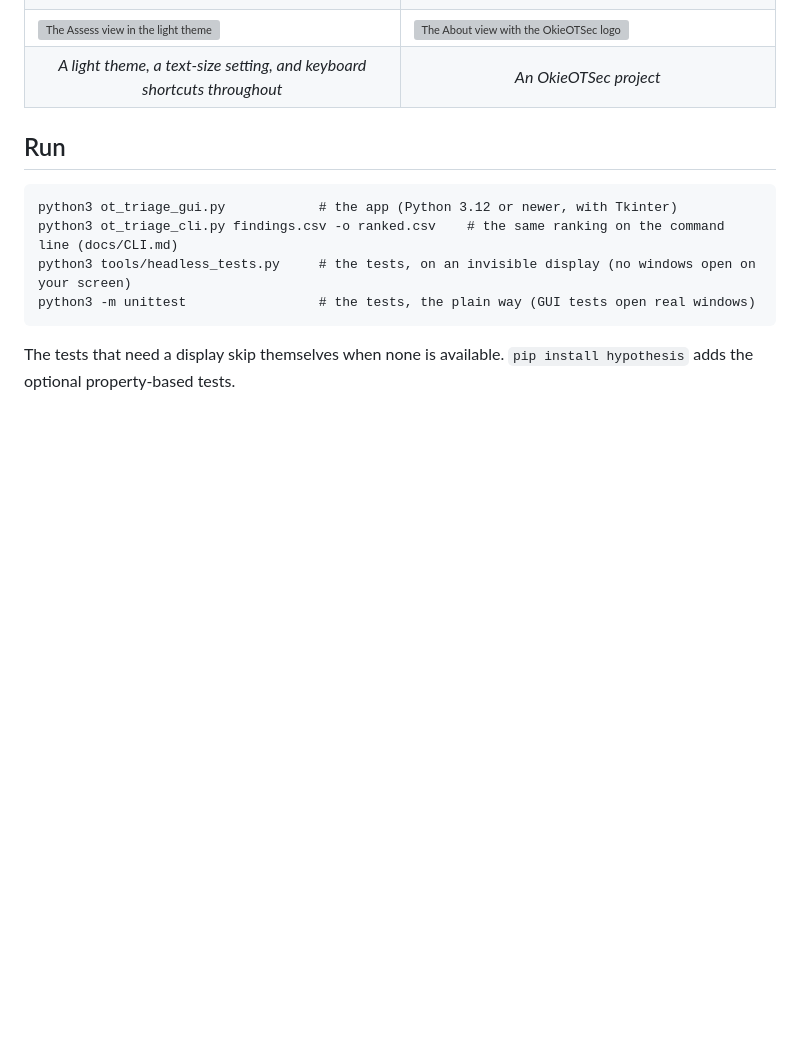
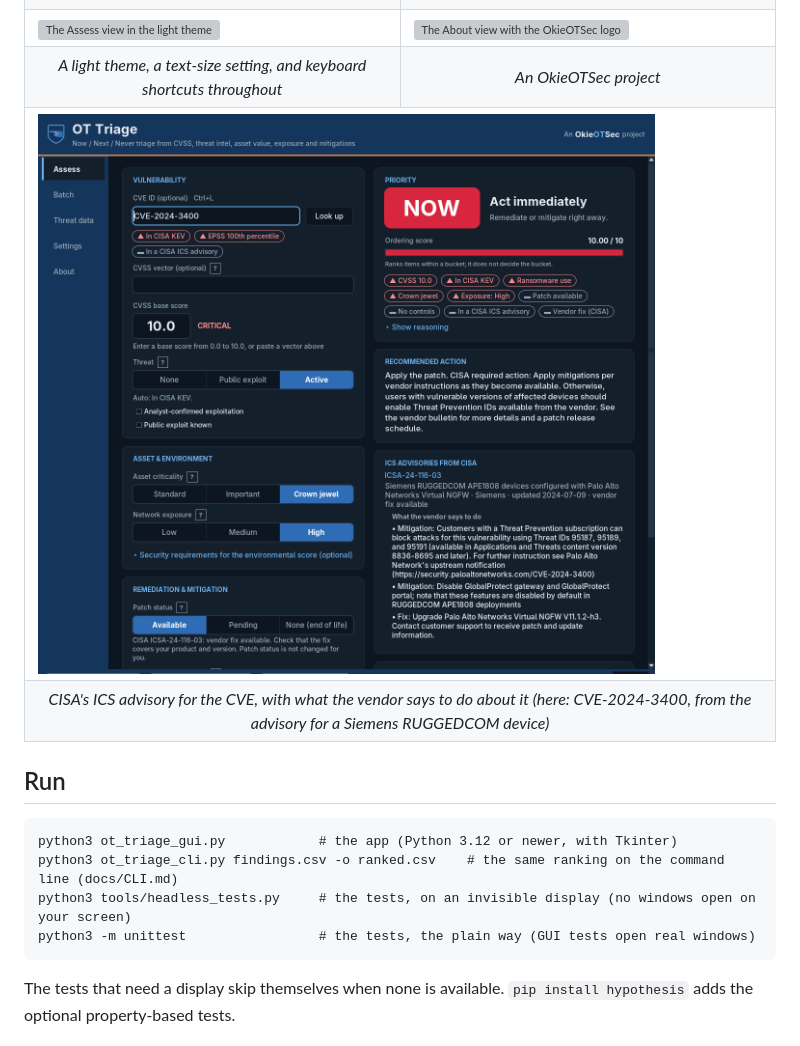
Before and after one commit to okieotsec/ot-triage, a Markdown page: README.md, the part around the change. Drawn GitHub-style; pictures changed too: docs/images/advisory-steps-dark.png (added); blank space fills up the shorter version; grey boxes are pictures that could not be loaded.

Commit message:
README: show what the vendor says to do in the screenshots
Co-Authored-By: Claude Sonnet 5.5 <noreply@anthropic.com>

```diff
--- a/README.md
+++ b/README.md
@@ -40,6 +40,12 @@ threat-data update that you start yourself.
   <tr>
     <td align="center"><em>A light theme, a text-size setting, and keyboard shortcuts throughout</em></td>
     <td align="center"><em>An OkieOTSec project</em></td>
+  </tr>
+  <tr>
+    <td colspan="2"><img src="docs/images/advisory-steps-dark.png" alt="The Assess view for an actively exploited firewall flaw on a crown-jewel asset, with the CISA ICS advisory that names it and what the vendor says to do: mitigations and a fix, in the vendor's own words"></td>
+  </tr>
+  <tr>
+    <td colspan="2" align="center"><em>CISA's ICS advisory for the CVE, with what the vendor says to do about it (here: CVE-2024-3400, from the advisory for a Siemens RUGGEDCOM device)</em></td>
   </tr>
 </table>
 
```
